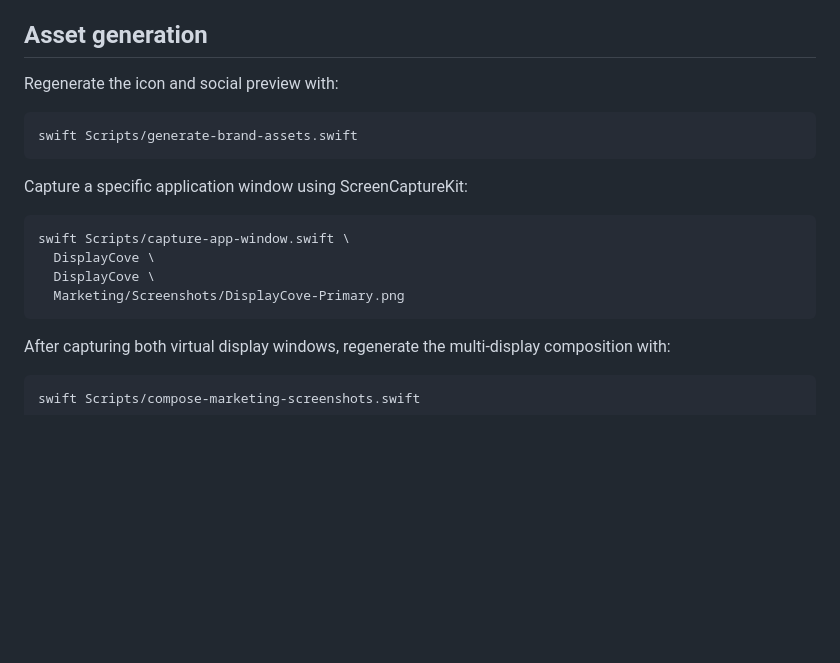
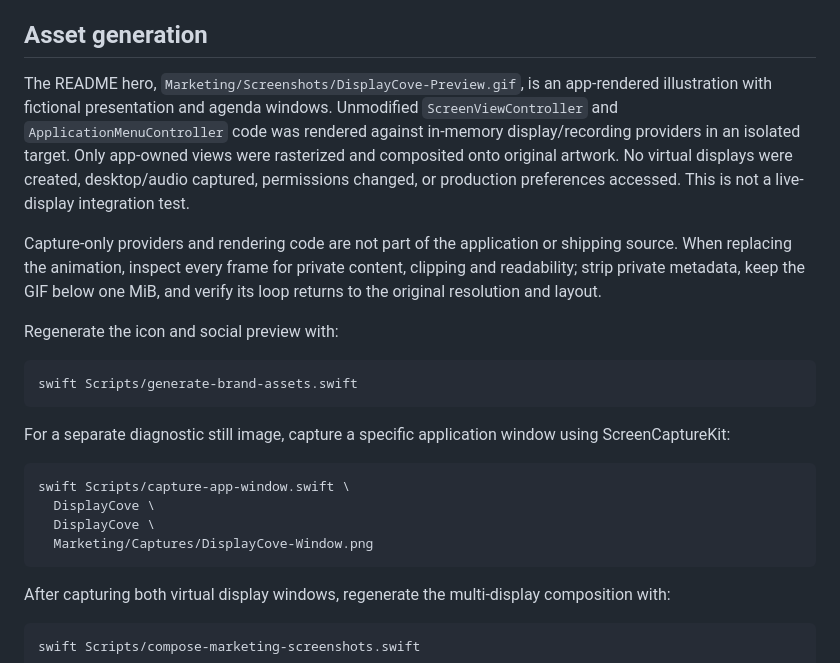
Before and after one commit to MJuma/DisplayCove, a Markdown page: DEVELOPMENT.md, the part around the change. Drawn GitHub-style; blank space fills up the shorter version.

Commit message:
Replace README hero with animated DisplayCove preview
Use the synthetic native-UI GIF, remove the obsolete static hero screenshot, and update capture documentation.

Co-authored-by: Copilot <223556219+Copilot@users.noreply.github.com>
Copilot-Session: 3e2402a6-13bb-4da1-a90e-6ae5fe2d8a5c

````diff
--- a/DEVELOPMENT.md
+++ b/DEVELOPMENT.md
@@ -181,19 +181,33 @@ Requirements for changes in this area:
 
 ## Asset generation
 
+The README hero, `Marketing/Screenshots/DisplayCove-Preview.gif`, is an
+app-rendered illustration with fictional presentation and agenda windows.
+Unmodified `ScreenViewController` and `ApplicationMenuController` code was
+rendered against in-memory display/recording providers in an isolated target.
+Only app-owned views were rasterized and composited onto original artwork.
+No virtual displays were created, desktop/audio captured, permissions changed,
+or production preferences accessed. This is not a live-display integration test.
+
+Capture-only providers and rendering code are not part of the application or
+shipping source. When replacing the animation, inspect every frame for private
+content, clipping and readability; strip private metadata, keep the GIF below
+one MiB, and verify its loop returns to the original resolution and layout.
+
 Regenerate the icon and social preview with:
 
 ```bash
 swift Scripts/generate-brand-assets.swift
 ```
 
-Capture a specific application window using ScreenCaptureKit:
+For a separate diagnostic still image, capture a specific application window
+using ScreenCaptureKit:
 
 ```bash
 swift Scripts/capture-app-window.swift \
   DisplayCove \
   DisplayCove \
-  Marketing/Screenshots/DisplayCove-Primary.png
+  Marketing/Captures/DisplayCove-Window.png
 ```
 
 After capturing both virtual display windows, regenerate the multi-display composition with:
````
Also changed, not shown: README.md (+1 -1 lines), Marketing/Screenshots/DisplayCove-Preview.gif (added), 1 other file.
